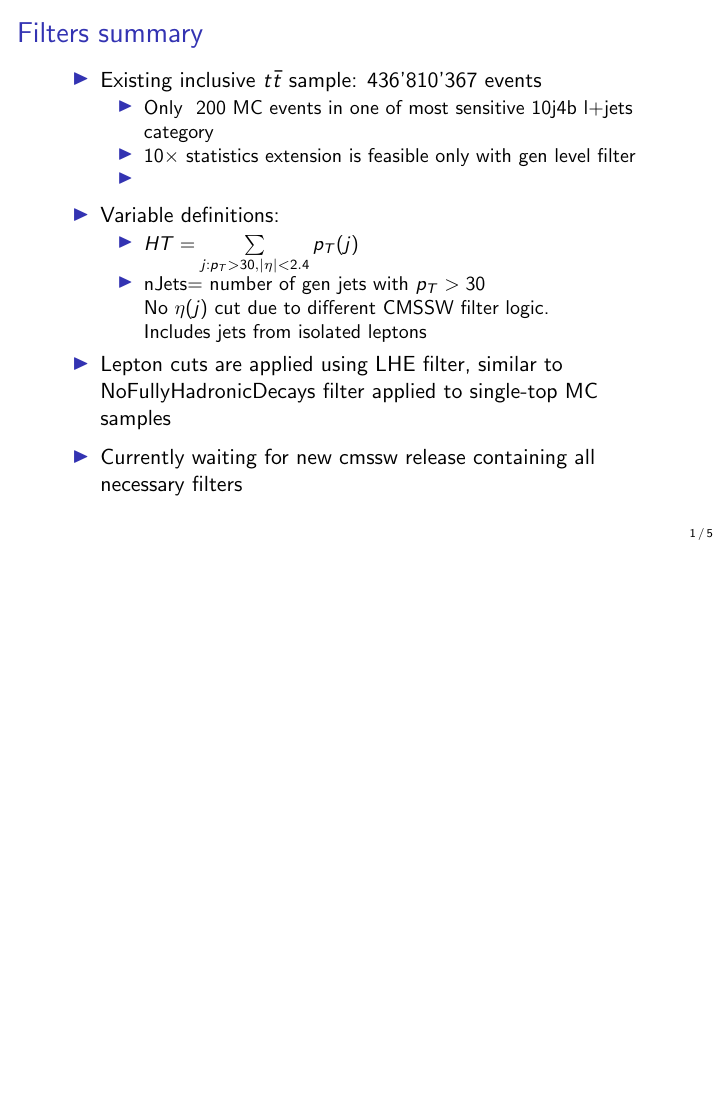
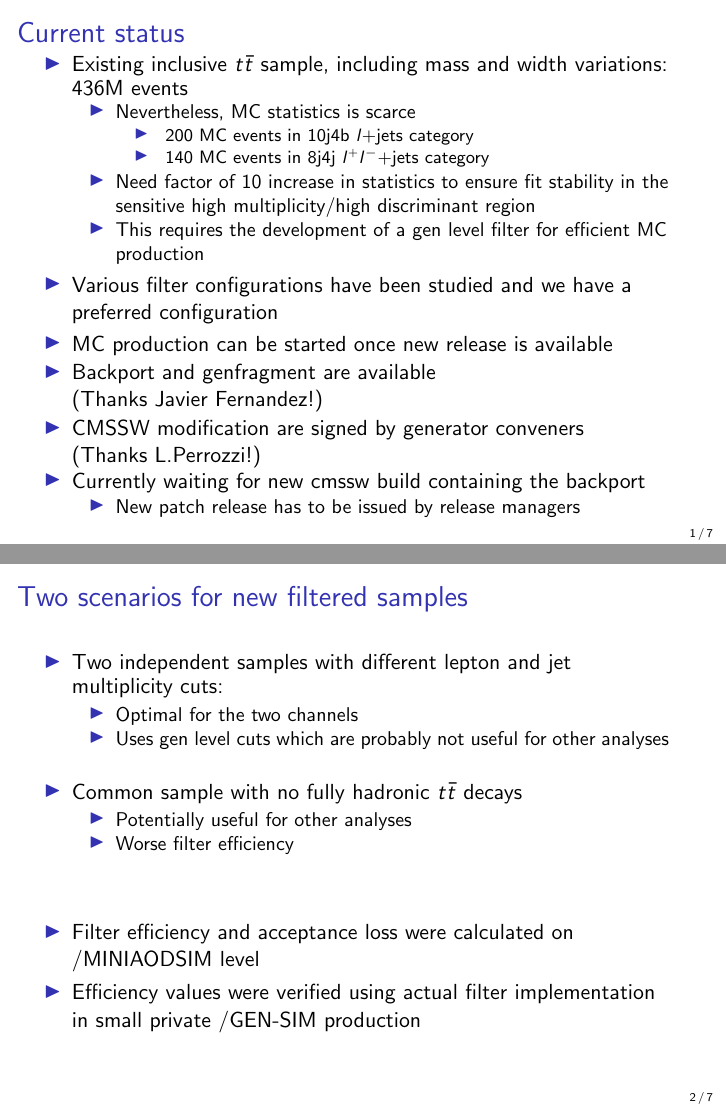
Before and after one commit to dlont/GenFilterStudies, LaTeX slides (main.tex): page 1 of 5 before the commit and pages 1 and 2 of 7 after it, the two joined at a grey line, the shorter picture padded with empty space. Compiled offline with pdfLaTeX; a LaTeX package or settings file that is missing is left out.

Commit message:
Implement Steve's comments from 15/03

```diff
--- a/main.tex
+++ b/main.tex
@@ -1,8 +1,9 @@
-\documentclass{beamer}
+\documentclass[xcolor=table]{beamer}
 \usepackage{verbatim}
 \usepackage{default}
 \usepackage{array}
 \usepackage{makecell}
+\usepackage{color, colortbl}
 
 \beamertemplatenavigationsymbolsempty
 \setbeamertemplate{footline}[frame number]
@@ -14,37 +19,58 @@
 \begin{document}
-\begin{frame}{Filters summary }
+\begin{frame}{Current status}
 
 \begin{itemize}
-\item Existing inclusive $t\bar{t}$ sample: 436'810'367 events
+\item Existing inclusive $t\bar{t}$ sample, including mass and width variations: 436M events
 \begin{itemize}
-\item Only ~200 MC events in one of most sensitive 10j4b l+jets category
-\item 10$\times$ statistics extension is feasible only with gen level filter
-\item
+\item Nevertheless, MC statistics is scarce
+\begin{itemize}
+\item ~200 MC events in 10j4b $l$+jets category
+\item ~140 MC events in 8j4j $l^+l^-$+jets category
+\end{itemize}
+\item Need factor of 10 increase in statistics to ensure fit stability in the sensitive high multiplicity/high discriminant region
+\item This requires the development of a gen level filter for efficient MC production
 \end{itemize}
 \end{itemize}
-
 \begin{itemize}
-\item Variable definitions:
-\begin{itemize}
-\item $HT=\sum\limits_{j:p_T>30,|\eta|<2.4} {p_T(j)}$
-\item nJets= number of gen jets with $p_T>30$\\
-No $\eta(j)$ cut due to different CMSSW filter logic.\\
-Includes jets from isolated leptons
-\end{itemize}
-\item Lepton cuts are applied using LHE filter, similar to NoFullyHadronicDecays filter applied to single-top MC samples
+\item Various filter configurations have been studied and we have a preferred configuration
 \end{itemize}
 \begin{itemize}
-\item Currently waiting for new cmssw release containing all necessary filters
+\item MC production can be started once new release is available
+\item Backport and genfragment are available \\(Thanks Javier Fernandez!)
+\item CMSSW modification are signed by generator conveners \\(Thanks L.Perrozzi!)
+\item Currently waiting for new cmssw build containing the backport
+\begin{itemize}
+\item New patch release has to be issued by release managers
 \end{itemize}
-
+\end{itemize}
 %\begin{center}
 %{\tiny \begin{tabular}{|c|c|c|c|c|c|}
 %\hline Filter cuts & Filter eff. & Bias\footnote{Fraction of events passing offline cuts but rejected by gen filter} ($N_J^{rec}=8$) &  ($N_J^{rec}=9$)&  ($N_J^{rec}>=10$)&  Sample ($\times 10$) \\
 %\hline \thead{HT$>$500} & $0.12\pm 0.0008$ & 0.018 & 0.013 & 0.006 & 516M \\
 %\hline \thead{nJets+nLep$>$=8} & $0.04 \pm 0.0005$ & 0.087 & 0.03 & 0.006 & 172 M\\
-%\hline \thead{HT$>$500 \\ \&\& nJets+nLep$>$=8} & $0.026 \pm 0.0004$  & 0.09 & 0.03 & 0.01 & 112 M\\
+%\hline \thead{HT$>$500 \\  nJets+nLep$>$=8} & $0.026 \pm 0.0004$  & 0.09 & 0.03 & 0.01 & 112 M\\
 %\hline
 %\end{tabular} }
 %\end{center}
 \end{frame}
 
+\begin{frame}{Two scenarios for new filtered samples}
+\begin{itemize}
+\item Two independent samples with different lepton and jet multiplicity cuts:
+\begin{itemize}
+\item Optimal for the two channels
+\item Uses gen level cuts which are probably not useful for other analyses
+\end{itemize}
+\vspace{10pt}
+\item Common sample with no fully hadronic $t\bar{t}$ decays
+\begin{itemize}
+\item Potentially useful for other analyses
+\item Worse filter efficiency
+\end{itemize}
+\end{itemize}
+\vspace{25pt}
+\begin{itemize}
+\item Filter efficiency and acceptance loss were calculated on /MINIAODSIM level
+\item Efficiency values were verified using actual filter implementation in small private /GEN-SIM production
+\end{itemize}
+\end{frame}
```
Also changed, not shown: main.tex (82 more changed lines).
